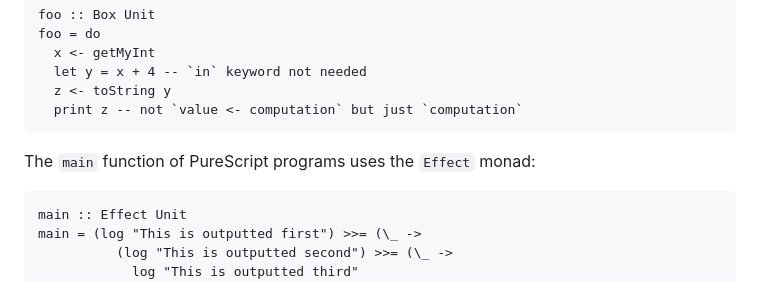
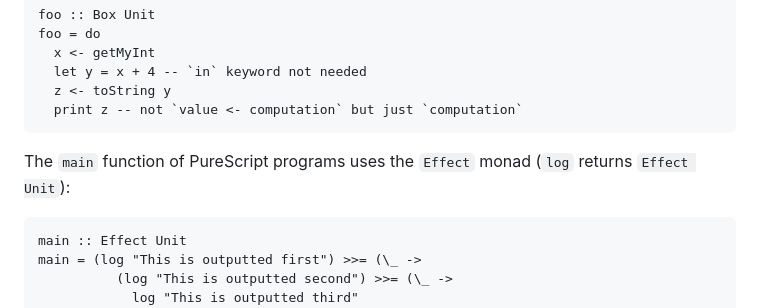
Before and after one commit to laurentpayot/purescript-for-elm-developers, a Markdown page: README.md, the part around the change. Drawn GitHub-style.

````diff
--- a/README.md
+++ b/README.md
@@ -704,7 +704,7 @@ foo = do
   print z -- not `value <- computation` but just `computation`
 ```
 
-The `main` function of PureScript programs uses the `Effect` monad:
+The `main` function of PureScript programs uses the `Effect` monad (`log` returns `Effect Unit`):
 
 ```purs
 main :: Effect Unit
````
